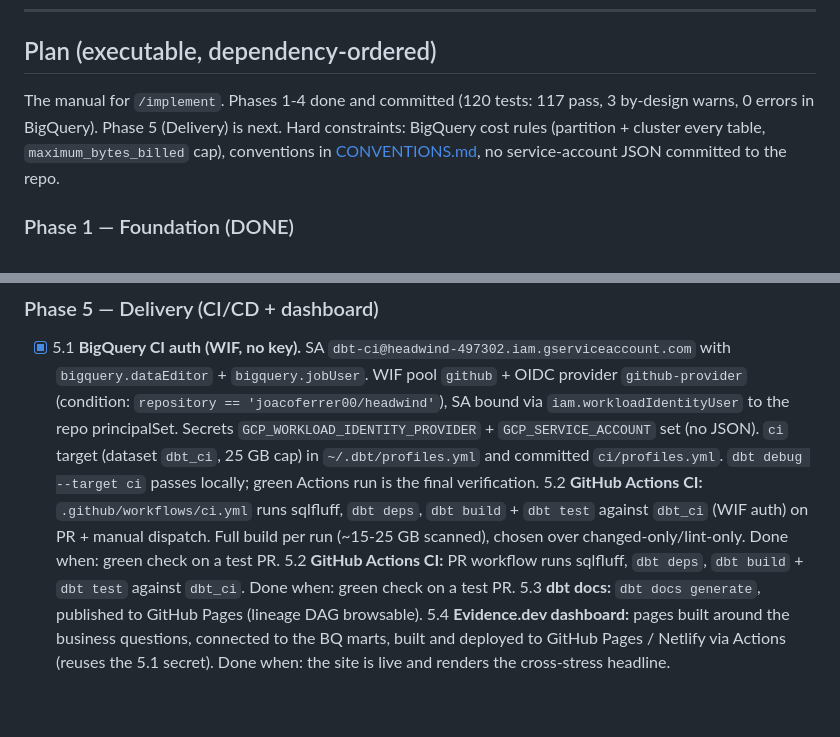
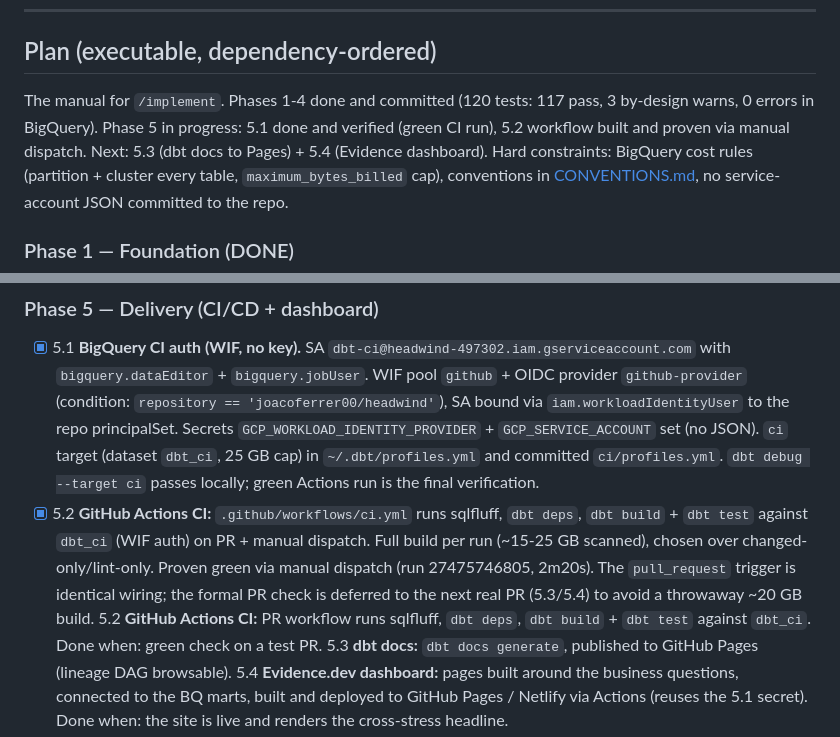
Before and after one commit to joacoferrer00/headwind, a Markdown page: PLANNING.md, 2 parts joined by grey strips. Drawn GitHub-style; blank space fills up the shorter version.

Commit message:
docs: record phase 5.1 verified and 5.2 proven via dispatch

```diff
--- a/PLANNING.md
+++ b/PLANNING.md
@@ -142,7 +142,9 @@ decisions and must be respected by any model built here:
 ## Plan (executable, dependency-ordered)
 
 The manual for `/implement`. Phases 1-4 done and committed (120 tests: 117 pass, 3
-by-design warns, 0 errors in BigQuery). Phase 5 (Delivery) is next.
+by-design warns, 0 errors in BigQuery). Phase 5 in progress: 5.1 done and verified
+(green CI run), 5.2 workflow built and proven via manual dispatch. Next: 5.3 (dbt docs
+to Pages) + 5.4 (Evidence dashboard).
 Hard constraints: BigQuery cost rules (partition + cluster every table,
 `maximum_bytes_billed` cap), conventions in [CONVENTIONS.md](CONVENTIONS.md), no
 service-account JSON committed to the repo.
@@ -209,10 +211,12 @@ pass), $1 billing budget, conventions and project skills. Remote: `github.com/jo
   `GCP_WORKLOAD_IDENTITY_PROVIDER` + `GCP_SERVICE_ACCOUNT` set (no JSON). `ci` target
   (dataset `dbt_ci`, 25 GB cap) in `~/.dbt/profiles.yml` and committed `ci/profiles.yml`.
   `dbt debug --target ci` passes locally; green Actions run is the final verification.
-5.2 **GitHub Actions CI:** `.github/workflows/ci.yml` runs sqlfluff, `dbt deps`,
+- [x] 5.2 **GitHub Actions CI:** `.github/workflows/ci.yml` runs sqlfluff, `dbt deps`,
    `dbt build` + `dbt test` against `dbt_ci` (WIF auth) on PR + manual dispatch. Full
-   build per run (~15-25 GB scanned), chosen over changed-only/lint-only.
-   Done when: green check on a test PR.
+   build per run (~15-25 GB scanned), chosen over changed-only/lint-only. Proven green
+   via manual dispatch (run 27475746805, 2m20s). The `pull_request` trigger is identical
+   wiring; the formal PR check is deferred to the next real PR (5.3/5.4) to avoid a
+   throwaway ~20 GB build.
 5.2 **GitHub Actions CI:** PR workflow runs sqlfluff, `dbt deps`, `dbt build` + `dbt test`
    against `dbt_ci`. Done when: green check on a test PR.
 5.3 **dbt docs:** `dbt docs generate`, published to GitHub Pages (lineage DAG browsable).
```
